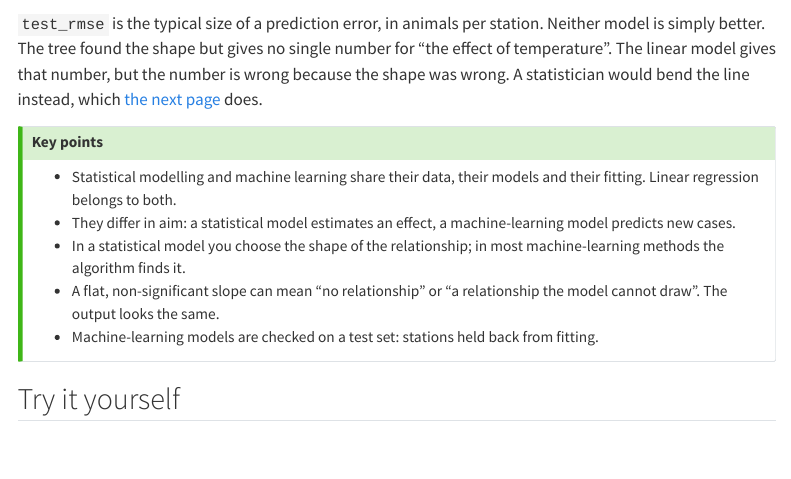
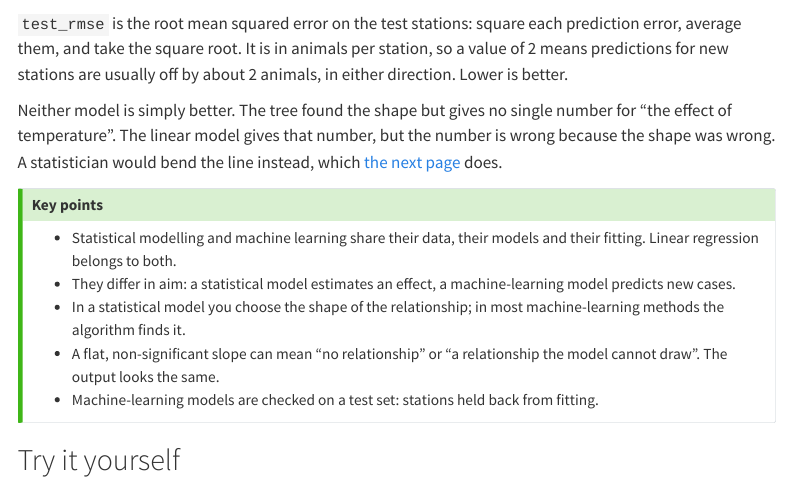
Before and after one commit to hi-digital-ml-ai/ml-basic, a Quarto document (chapters/01-introduction/what-is-machine-learning.qmd): the page in a window 1100 px wide, from 3050 px down. Rendered offline with R 4.5, knitr and Pandoc in place of Quarto, with nearby package versions; some code elsewhere in the file could not run offline; menus at the side of the page are left out; long lines of code are wrapped; common packages that the code uses without loading them are loaded.

Commit message:
Explain the test RMSE on the statistics and machine learning page
Co-Authored-By: Claude Opus 5.5 (1M context) <noreply@anthropic.com>
Claude-Session: https://claude.ai/code/session_016ezErpkBH4UddzozFWHPPR

````diff
--- a/chapters/01-introduction/what-is-machine-learning.qmd
+++ b/chapters/01-introduction/what-is-machine-learning.qmd
@@ -128,8 +128,12 @@ bind_rows(
   select(model, test_rmse = .estimate)
 ```
 
-`test_rmse` is the typical size of a prediction error, in animals per station. Neither
-model is simply better. The tree found the shape but gives no single number for "the
+`test_rmse` is the root mean squared error on the test stations: square each
+prediction error, average them, and take the square root. It is in animals per
+station, so a value of 2 means predictions for new stations are usually off by about
+2 animals, in either direction. Lower is better.
+
+Neither model is simply better. The tree found the shape but gives no single number for "the
 effect of temperature". The linear model gives that number, but the number is wrong
 because the shape was wrong. A statistician would bend the line instead, which
 [the next page](prediction-and-explanation.qmd) does.
````
Also changed, not shown: 1 other file.
